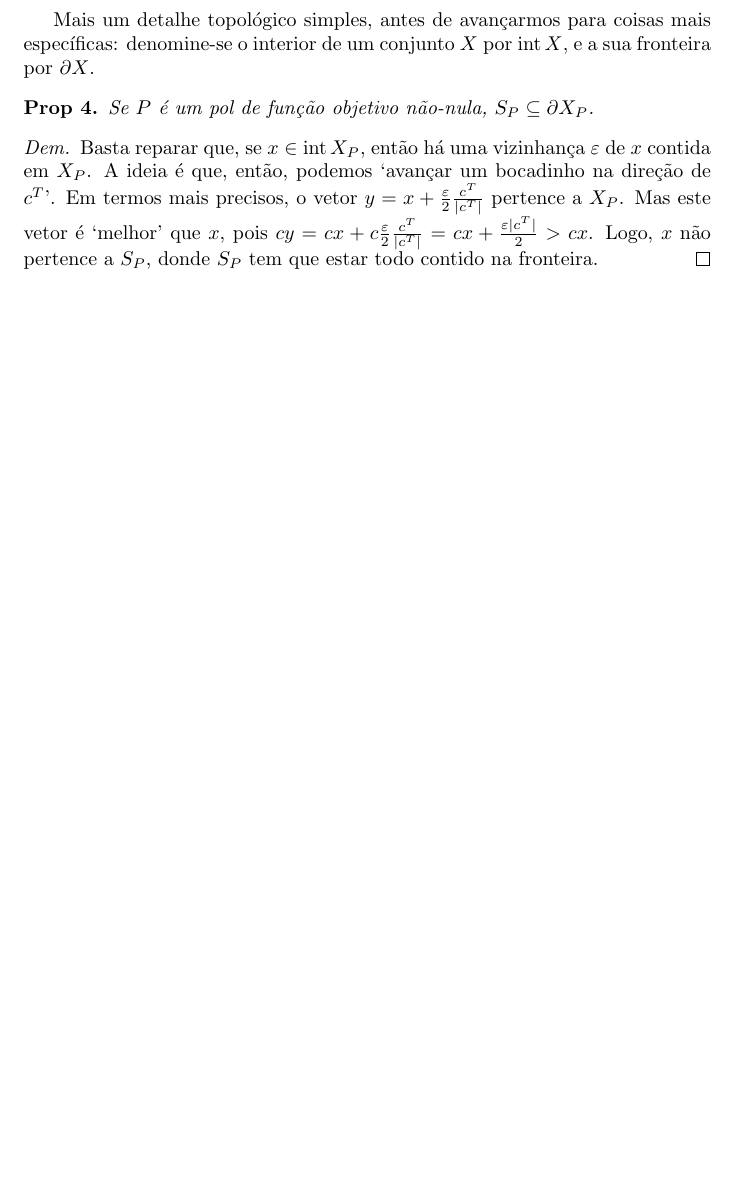
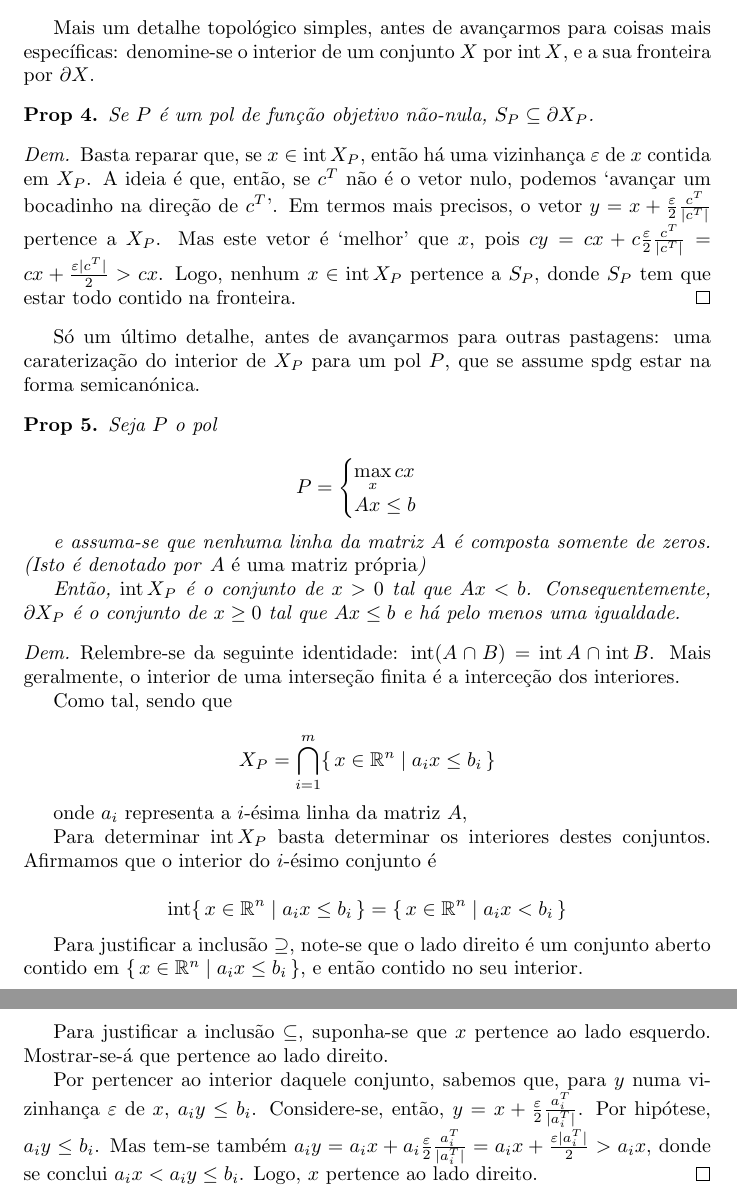
Before and after one commit to robly18/theorems, a LaTeX document (IO_Done_Right.tex): part of page 10 of 10 before the commit and two parts of pages 10 and 11 of 11 after it, the two joined at a grey line, cut so that both start at the same text, the shorter picture padded with empty space. Compiled offline with pdfLaTeX.

Commit message:
a bit more topology

```diff
--- a/IO_Done_Right.tex
+++ b/IO_Done_Right.tex
@@ -10,6 +10,8 @@
 \addto\captionsportuguese{
 	\renewcommand*{\proofname}{Dem}
 }
+
+\DeclareMathOperator{\interior}{int}
 
 \title{IO Done Right}
 \author{Duarte Maia}
@@ -431,14 +435,52 @@ Dados dois vetores $x,y \in \R^n$, dizemos $x \leq y$ se $x_i \leq y_i$ para tod
 	Basta reparar que se $X_P$ é limitado, por ser fechado (ver acima), é compacto. Assim sendo, como a função objetivo é linear e então contínua, tem valor máximo algures em $X_P$. Os valores maximizantes formam o conjunto solução.
 	\end{proof}
 
-	Mais um detalhe topológico simples, antes de avançarmos para coisas mais específicas: denomine-se o interior de um conjunto $X$ por $\mathrm{int}\, X$, e a sua fronteira por $\partial X$.
+	Mais um detalhe topológico simples, antes de avançarmos para coisas mais específicas: denomine-se o interior de um conjunto $X$ por $\interior X$, e a sua fronteira por $\partial X$.
 
 	\begin{prop}
 	Se $P$ é um pol de função objetivo não-nula, $S_P \subseteq \partial X_P$.
 	\end{prop}
 
 	\begin{proof}
-	Basta reparar que, se $x \in \mathrm{int}\, X_P$, então há uma vizinhança $\varepsilon$ de $x$ contida em $X_P$. A ideia é que, então, podemos `avançar um bocadinho na direção de $c^T$'. Em termos mais precisos, o vetor $y = x + \frac \varepsilon 2 \frac{c^T}{\lvert c^T \rvert}$ pertence a $X_P$. Mas este vetor é `melhor' que $x$, pois $cy = cx + c \frac \varepsilon 2 \frac {c^T}{\lvert c^T \rvert} = cx + \frac{\varepsilon |c^T|} 2 > cx$. Logo, $x$ não pertence a $S_P$, donde $S_P$ tem que estar todo contido na fronteira.
+	Basta reparar que, se $x \in \interior  X_P$, então há uma vizinhança $\varepsilon$ de $x$ contida em $X_P$. A ideia é que, então, se $c^T$ não é o vetor nulo, podemos `avançar um bocadinho na direção de $c^T$'. Em termos mais precisos, o vetor $y = x + \frac \varepsilon 2 \frac{c^T}{\lvert c^T \rvert}$ pertence a $X_P$. Mas este vetor é `melhor' que $x$, pois $cy = cx + c \frac \varepsilon 2 \frac {c^T}{\lvert c^T \rvert} = cx + \frac{\varepsilon |c^T|} 2 > cx$. Logo, nenhum $x \in \interior X_P$ pertence a $S_P$, donde $S_P$ tem que estar todo contido na fronteira.
+	\end{proof}
+
+	Só um último detalhe, antes de avançarmos para outras pastagens: uma caraterização do interior de $X_P$ para um pol $P$, que se assume spdg estar na forma semicanónica.
+
+	\begin{prop}
+	Seja $P$ o pol
+
+	\[
+	P =
+	\begin{cases}
+	\max\limits_x cx\\
+	Ax \leq b
+	\end{cases}
+	\]
+
+	e assuma-se que nenhuma linha da matriz $A$ é composta somente de zeros. (Isto é denotado por \emph{$A$ é uma matriz própria})
+
+	Então, $\interior X_P$ é o conjunto de $x > 0$ tal que $Ax < b$. Consequentemente, $\partial X_P$ é o conjunto de $x \geq 0$ tal que $Ax \leq b$ e há pelo menos uma igualdade.
+	\end{prop}
+
+	\begin{proof}
+	Relembre-se da seguinte identidade: $\interior (A \cap B) = \interior A \cap \interior B$. Mais geralmente, o interior de uma interseção finita é a interceção dos interiores.
+
+	Como tal, sendo que
+
+	\[X_P = \bigcap_{i=1}^m \{\,x \in \R^n \mid a_i x \leq b_i \,\}\]
+
+	onde $a_i$ representa a $i$-ésima linha da matriz $A$,
+
+	Para determinar $\interior X_P$ basta determinar os interiores destes conjuntos. Afirmamos que o interior do $i$-ésimo conjunto é
+
+	\[\interior \{\,x \in \R^n \mid a_i x \leq b_i \,\} = \{\,x \in \R^n \mid a_i x < b_i \,\}\]
+
+	Para justificar a inclusão $\supseteq$, note-se que o lado direito é um conjunto aberto contido em $\{\,x \in \R^n \mid a_i x \leq b_i \,\}$, e então contido no seu interior.
+
+	Para justificar a inclusão $\subseteq$, suponha-se que $x$ pertence ao lado esquerdo. Mostrar-se-á que pertence ao lado direito.
+
+	Por pertencer ao interior daquele conjunto, sabemos que, para $y$ numa vizinhança $\varepsilon$ de $x$, $a_i y \leq b_i$. Considere-se, então, $y = x + \frac \varepsilon 2 \frac{a_i^T}{\lvert a_i^T \rvert}$. Por hipótese, $a_i y \leq b_i$. Mas tem-se também $a_i y = a_i x + a_i \frac \varepsilon 2 \frac{a_i^T}{\lvert a_i^T \rvert} = a_i x + \frac {\varepsilon \lvert a_i^T \rvert} 2 > a_i x$, donde se conclui $a_i x < a_i y \leq b_i$. Logo, $x$ pertence ao lado direito.
 	\end{proof}
 
 \end{document}
```
Also changed, not shown: IO_Done_Right.tex (8 more changed lines).
